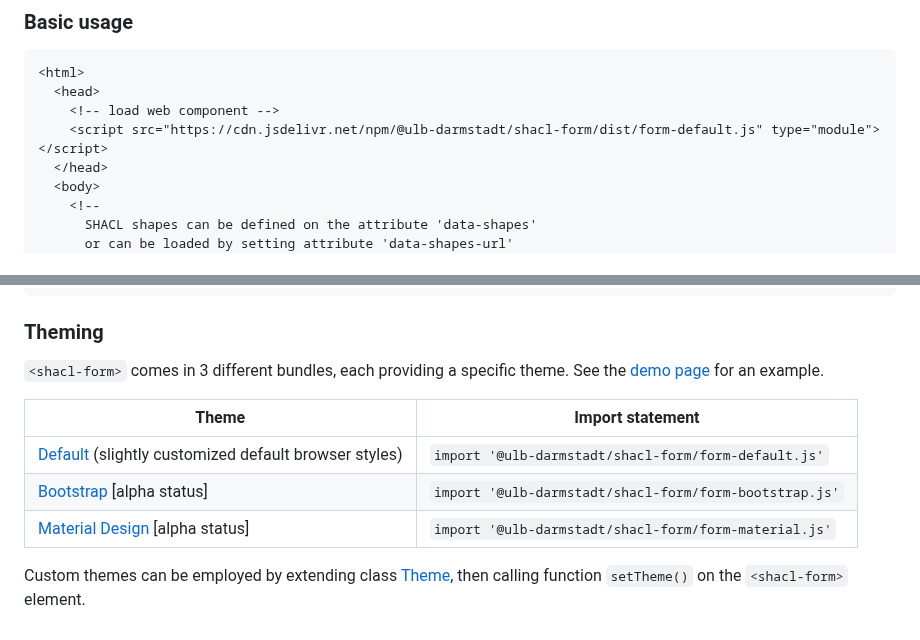
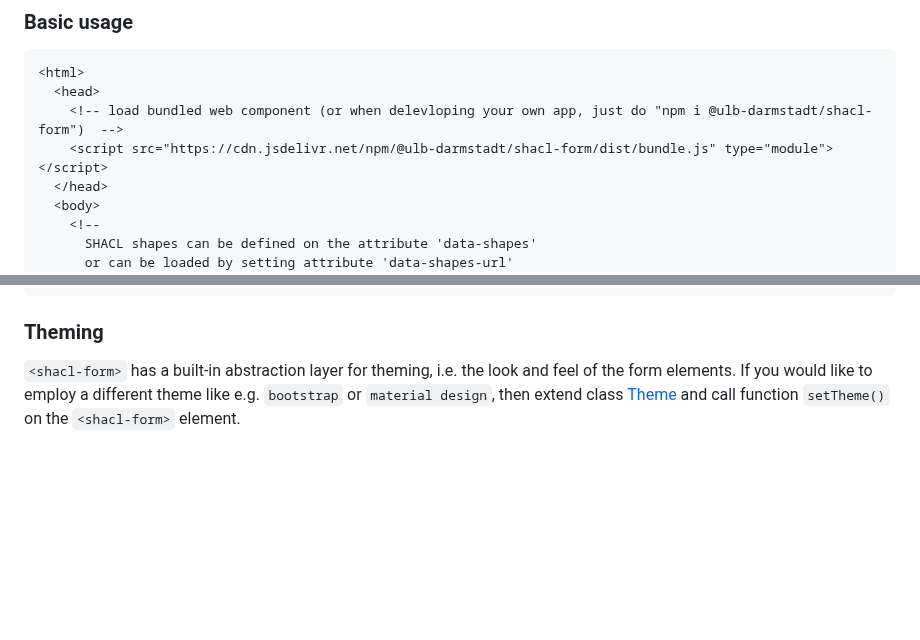
Before and after one commit to ULB-Darmstadt/shacl-form, a Markdown page: README.md, 2 parts joined by grey strips. GitHub-like rendering; blank space fills up the shorter version.

````diff
--- a/README.md
+++ b/README.md
@@ -13,8 +13,8 @@ HTML5 web component for editing/viewing [RDF](https://www.w3.org/RDF/) data that
 ```html
 <html>
   <head>
-    <!-- load web component -->
-    <script src="https://cdn.jsdelivr.net/npm/@ulb-darmstadt/shacl-form/dist/form-default.js" type="module"></script>
+    <!-- load bundled web component (or when delevloping your own app, just do "npm i @ulb-darmstadt/shacl-form")  -->
+    <script src="https://cdn.jsdelivr.net/npm/@ulb-darmstadt/shacl-form/dist/bundle.js" type="module"></script>
   </head>
   <body>
     <!--
@@ -281,12 +281,4 @@ Apart from grouped properties, all properties having an `sh:node` predicate and
 
 ### Theming
 
-`<shacl-form>` comes in 3 different bundles, each providing a specific theme. See the [demo page](https://ulb-darmstadt.github.io/shacl-form/#theming) for an example.
-
-Theme | Import statement
---- | ---
-[Default](./src/themes/default.ts) (slightly customized default browser styles) | `import '@ulb-darmstadt/shacl-form/form-default.js'`
-[Bootstrap](./src/themes/bootstrap.ts) [alpha status] | `import '@ulb-darmstadt/shacl-form/form-bootstrap.js'`
-[Material Design](./src/themes/material.ts) [alpha status] | `import '@ulb-darmstadt/shacl-form/form-material.js'`
-
-Custom themes can be employed by extending class [Theme](./src/theme.ts), then calling function `setTheme()` on the `<shacl-form>` element.
+`<shacl-form>` has a built-in abstraction layer for theming, i.e. the look and feel of the form elements. If you would like to employ a different theme like e.g. `bootstrap` or `material design`, then extend class [Theme](./src/theme.ts) and call function `setTheme()` on the `<shacl-form>` element.
````
